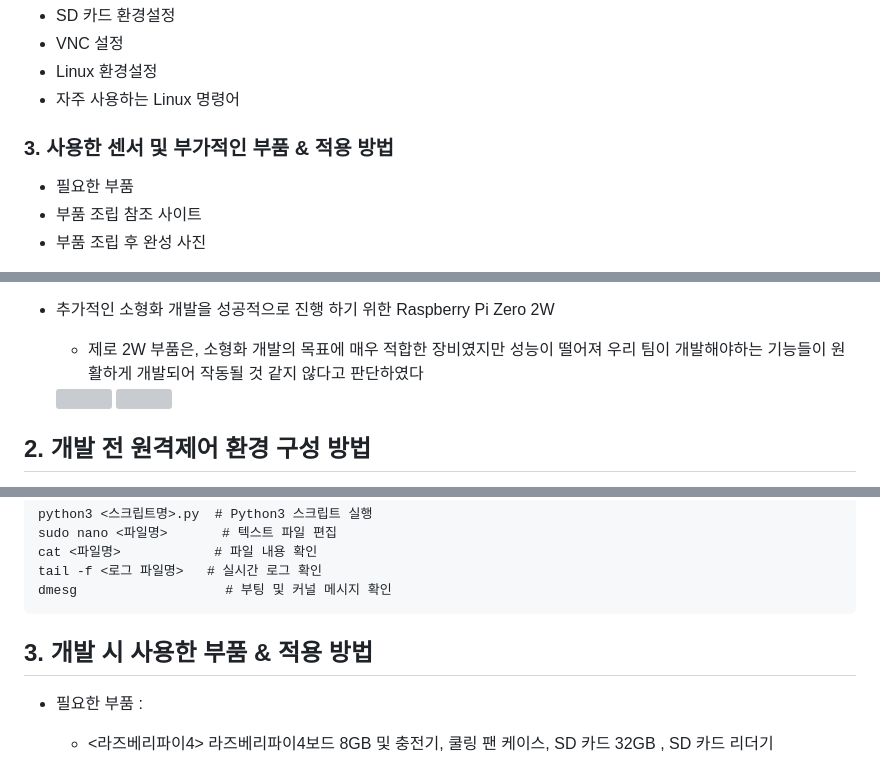
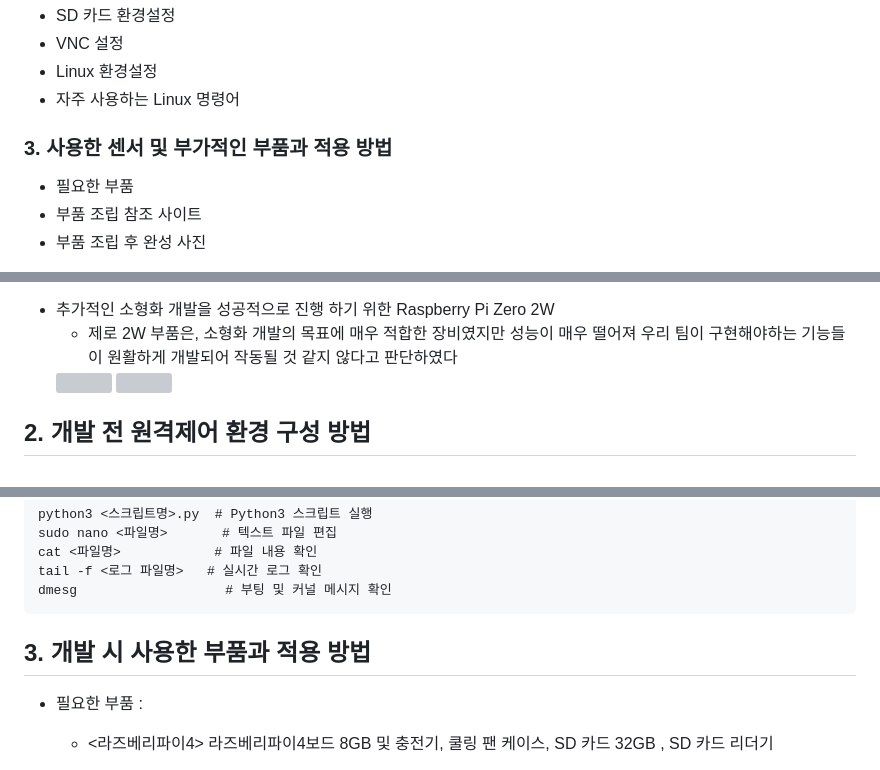
Before and after one commit to Shu-su/HeaRing, a Markdown page: Hardware/Readme.md, 3 parts joined by grey strips. GitHub-like rendering; grey boxes are pictures that could not be loaded.

````diff
--- a/Hardware/Readme.md
+++ b/Hardware/Readme.md
@@ -25,7 +25,7 @@
 - 자주 사용하는 Linux 명령어
 
 
-### 3. 사용한 센서 및 부가적인 부품 & 적용 방법
+### 3. 사용한 센서 및 부가적인 부품과 적용 방법
 - 필요한 부품
 - 부품 조립 참조 사이트
 - 부품 조립 후 완성 사진
@@ -68,7 +78,7 @@
 
 
 - 추가적인 소형화 개발을 성공적으로 진행 하기 위한 Raspberry Pi Zero 2W
-  - 제로 2W 부품은, 소형화 개발의 목표에 매우 적합한 장비였지만 성능이 떨어져 우리 팀이 개발해야하는 기능들이 원활하게 개발되어 작동될 것 같지 않다고 판단하였다
+  - 제로 2W 부품은, 소형화 개발의 목표에 매우 적합한 장비였지만 성능이 매우 떨어져 우리 팀이 구현해야하는 기능들이 원활하게 개발되어 작동될 것 같지 않다고 판단하였다
   <img src="https://github.com/user-attachments/assets/c0656d51-317a-461c-811a-fa7d4c78c6b4"  width="300" height="250"/>
   <img src="https://github.com/user-attachments/assets/6c2b7438-e6ec-4728-88fd-f8f390e07d5e"  width="600" height="250"/>
 
@@ -195,7 +205,7 @@ dmesg                   # 부팅 및 커널 메시지 확인
 ```
 
 
-## 3. 개발 시 사용한 부품 & 적용 방법
+## 3. 개발 시 사용한 부품과 적용 방법
 
 
 - 필요한 부품 :
````
Also changed, not shown: other parts of Hardware/Readme.md (+38 -15 lines).
